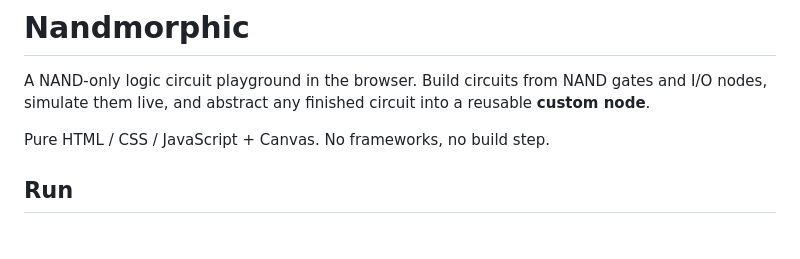
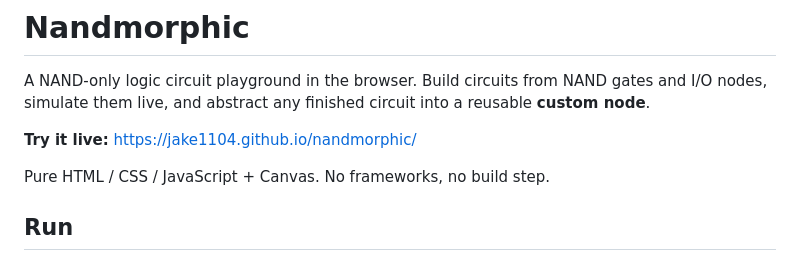
Before and after one commit to jake1104/nandmorphic, a Markdown page: README.md, the part around the change. Rendered like a GitHub page; blank space fills up the shorter version.

Commit message:
docs: add live GitHub Pages site link

```diff
--- a/README.md
+++ b/README.md
@@ -3,6 +3,8 @@
 A NAND-only logic circuit playground in the browser. Build circuits from NAND
 gates and I/O nodes, simulate them live, and abstract any finished circuit
 into a reusable **custom node**.
+
+**Try it live:** https://jake1104.github.io/nandmorphic/
 
 Pure HTML / CSS / JavaScript + Canvas. No frameworks, no build step.
 
```
